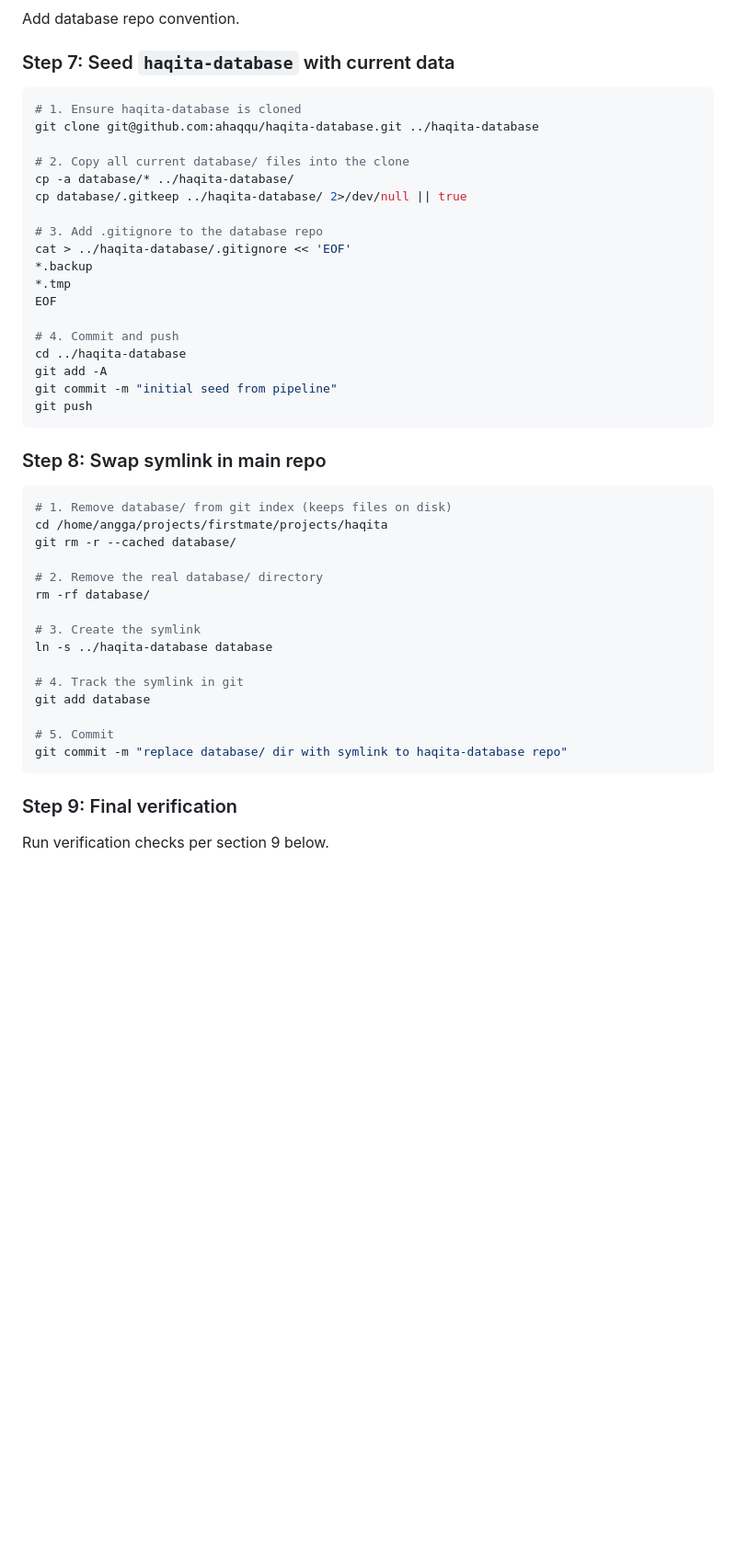
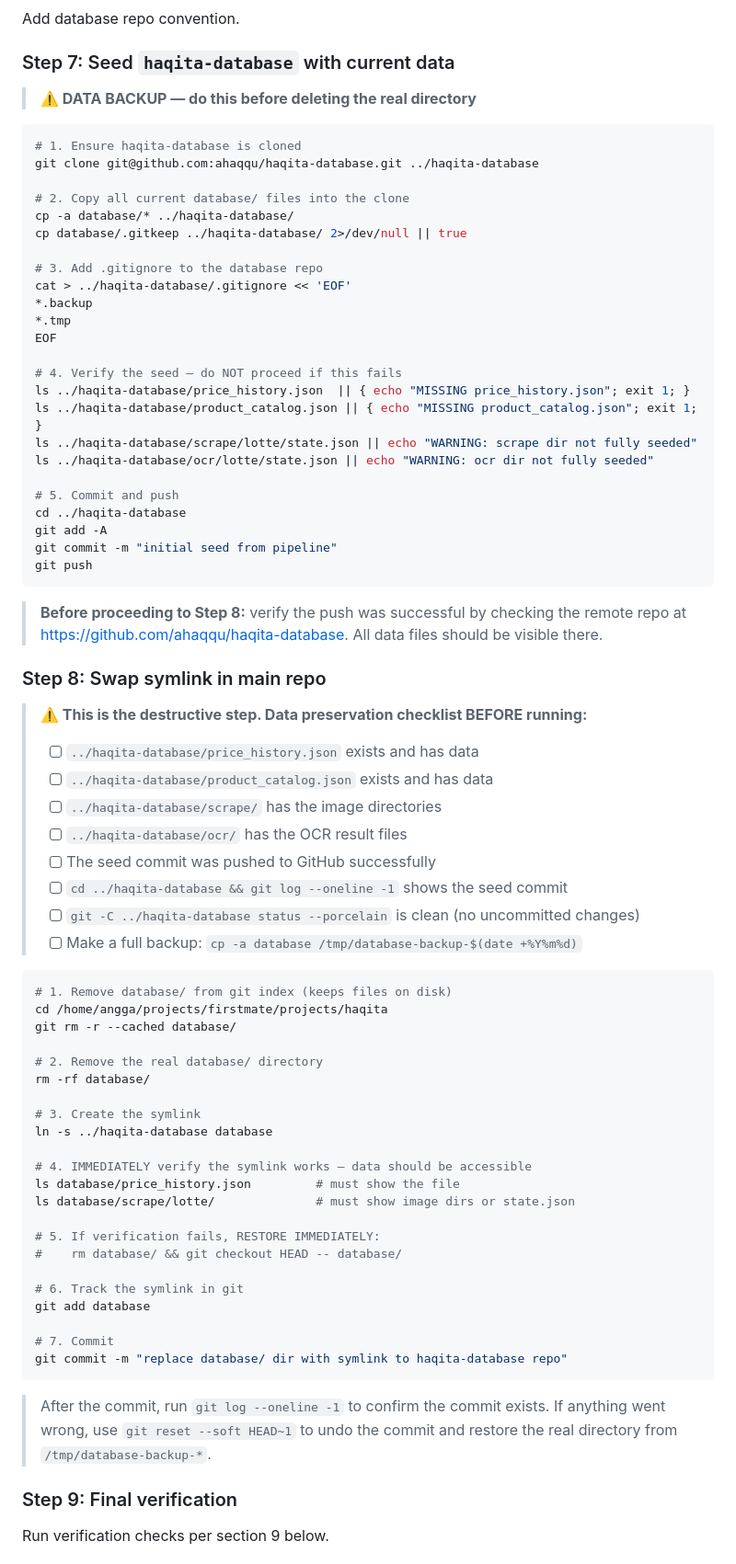
Before and after one commit to ahaqqu/haqita, a Markdown page: docs/plan/database_repo_split.md, the part around one of its changes. Shown at 92% size. Drawn GitHub-style; blank space fills up the shorter version.

Commit message:
Add plan to separate database

````diff
--- a/docs/plan/database_repo_split.md
+++ b/docs/plan/database_repo_split.md
@@ -426,6 +442,8 @@ Add database repo convention.
 
 ### Step 7: Seed `haqita-database` with current data
 
+> **⚠️ DATA BACKUP — do this before deleting the real directory**
+
 ```bash
 # 1. Ensure haqita-database is cloned
 git clone git@github.com:ahaqqu/haqita-database.git ../haqita-database
@@ -440,14 +458,34 @@ cat > ../haqita-database/.gitignore << 'EOF'
 *.tmp
 EOF
 
-# 4. Commit and push
+# 4. Verify the seed — do NOT proceed if this fails
+ls ../haqita-database/price_history.json  || { echo "MISSING price_history.json"; exit 1; }
+ls ../haqita-database/product_catalog.json || { echo "MISSING product_catalog.json"; exit 1; }
+ls ../haqita-database/scrape/lotte/state.json || echo "WARNING: scrape dir not fully seeded"
+ls ../haqita-database/ocr/lotte/state.json || echo "WARNING: ocr dir not fully seeded"
+
+# 5. Commit and push
 cd ../haqita-database
 git add -A
 git commit -m "initial seed from pipeline"
 git push
 ```
 
+> **Before proceeding to Step 8:** verify the push was successful by checking the remote repo
+> at https://github.com/ahaqqu/haqita-database. All data files should be visible there.
+
 ### Step 8: Swap symlink in main repo
+
+> **⚠️ This is the destructive step. Data preservation checklist BEFORE running:**
+>
+> - [ ] `../haqita-database/price_history.json` exists and has data
+> - [ ] `../haqita-database/product_catalog.json` exists and has data
+> - [ ] `../haqita-database/scrape/` has the image directories
+> - [ ] `../haqita-database/ocr/` has the OCR result files
+> - [ ] The seed commit was pushed to GitHub successfully
+> - [ ] `cd ../haqita-database && git log --oneline -1` shows the seed commit
+> - [ ] `git -C ../haqita-database status --porcelain` is clean (no uncommitted changes)
+> - [ ] Make a full backup: `cp -a database /tmp/database-backup-$(date +%Y%m%d)`
 
 ```bash
 # 1. Remove database/ from git index (keeps files on disk)
@@ -460,12 +498,23 @@ rm -rf database/
 # 3. Create the symlink
 ln -s ../haqita-database database
 
-# 4. Track the symlink in git
+# 4. IMMEDIATELY verify the symlink works — data should be accessible
+ls database/price_history.json         # must show the file
+ls database/scrape/lotte/              # must show image dirs or state.json
+
+# 5. If verification fails, RESTORE IMMEDIATELY:
+#    rm database/ && git checkout HEAD -- database/
+
+# 6. Track the symlink in git
 git add database
 
-# 5. Commit
+# 7. Commit
 git commit -m "replace database/ dir with symlink to haqita-database repo"
 ```
+
+> After the commit, run `git log --oneline -1` to confirm the commit exists.
+> If anything went wrong, use `git reset --soft HEAD~1` to undo the commit
+> and restore the real directory from `/tmp/database-backup-*`.
 
 ### Step 9: Final verification
 
````
Also changed, not shown: other parts of docs/plan/database_repo_split.md (+16 -0 lines).
